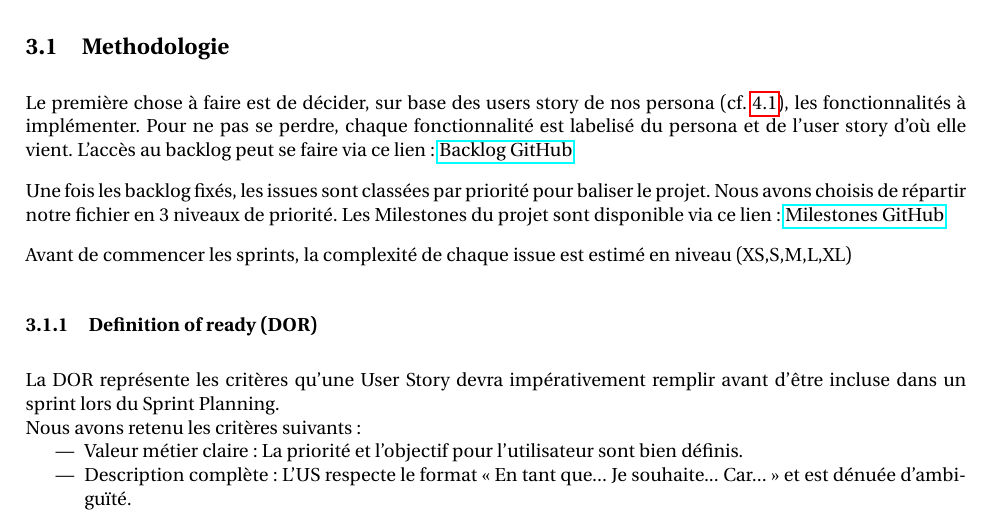
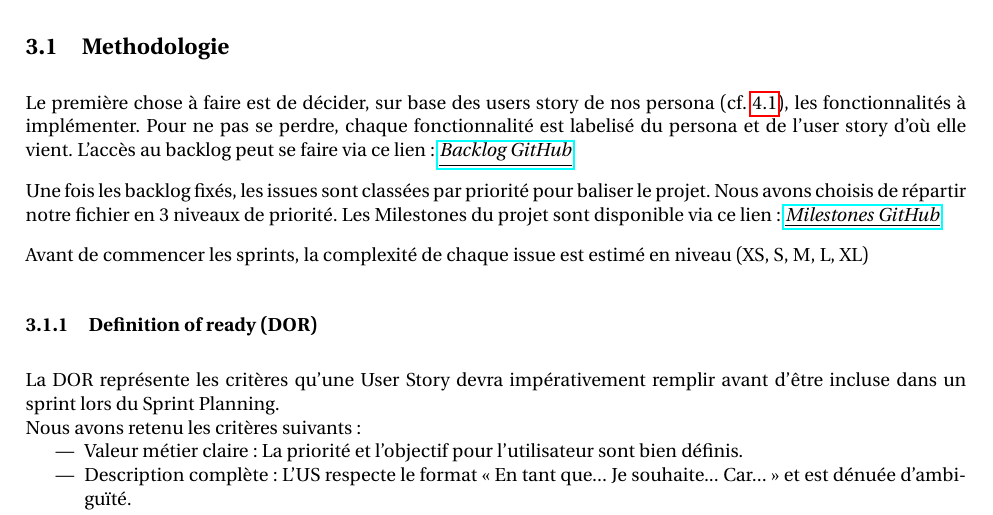
Before and after one commit to Ramdek/cleanistere, a LaTeX document (docs/rapport.tex): part of page 6 of 13, cut so that both start at the same text. Compiled offline with LuaLaTeX; a LaTeX package or settings file that is missing is left out.

Commit message:
Update links to include underlined text formatting

```diff
--- a/docs/rapport.tex
+++ b/docs/rapport.tex
@@ -127,12 +127,12 @@ Une description plus détaillée peut-être trouvée en annexe \ref{Persona}
 \section{Organisation du projet}
 \subsection{Methodologie}\label{organisation}
 Le première chose à faire est de décider, sur base des users story de nos persona (cf. \ref{Persona}), les fonctionnalités à implémenter. Pour ne pas se perdre, chaque fonctionnalité est labelisé du persona et de l'user story d'où elle vient.
-L'accès au backlog peut se faire via ce lien : \href{https://github.com/users/Ramdek/projects/1}{Backlog GitHub}
+L'accès au backlog peut se faire via ce lien : \href{https://github.com/users/Ramdek/projects/1}{\underline{\textit{{Backlog GitHub}}}}
 
 Une fois les backlog fixés, les issues sont classées par priorité pour baliser le projet. Nous avons choisis de répartir notre fichier en 3 niveaux de priorité.
-Les Milestones du projet sont disponible via ce lien : \href{https://github.com/Ramdek/cleanistere/milestones?sort=title&direction=asc}{Milestones GitHub}
+Les Milestones du projet sont disponible via ce lien : \href{https://github.com/Ramdek/cleanistere/milestones?sort=title&direction=asc}{\underline{\textit{{Milestones GitHub}}}}
 
-Avant de commencer les sprints, la complexité de chaque issue est estimé en niveau (XS,S,M,L,XL)
+Avant de commencer les sprints, la complexité de chaque issue est estimé en niveau (XS, S, M, L, XL)
 
 \subsubsection{Definition of ready (DOR)}
 La DOR représente les critères qu'une User Story devra impérativement remplir avant d'être incluse dans un sprint lors du Sprint Planning.\\
```
Also changed, not shown: docs/rapport.tex (4 more changed lines).
